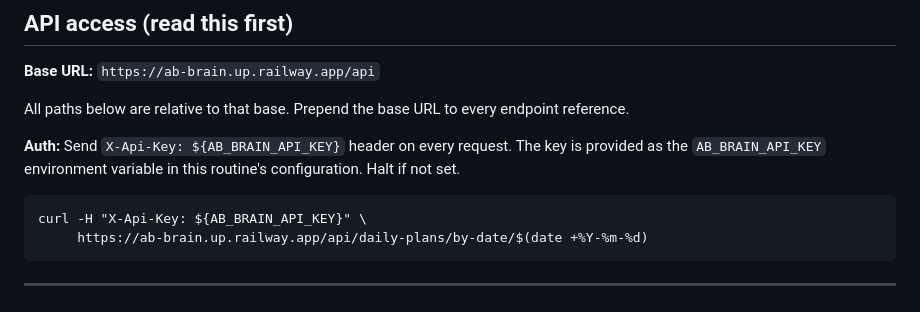
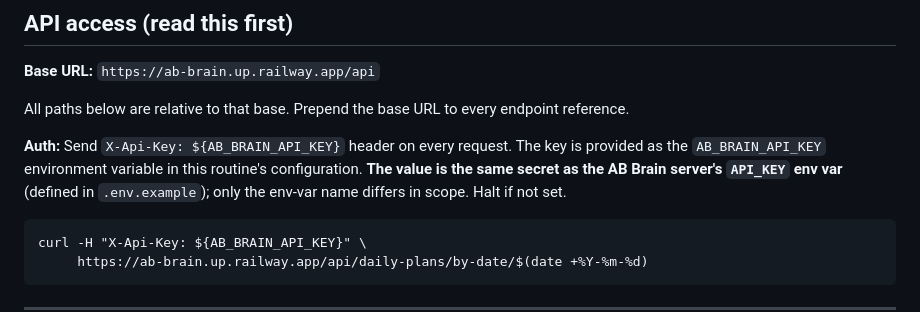
Before and after one commit to mrbar76/ABKnowledgeBase, a Markdown page: routines/evening-review.md, the part around the change. Drawn GitHub-style.

````diff
--- a/routines/evening-review.md
+++ b/routines/evening-review.md
@@ -16,7 +16,9 @@ endpoint reference.
 
 **Auth:** Send `X-Api-Key: ${AB_BRAIN_API_KEY}` header on every request.
 The key is provided as the `AB_BRAIN_API_KEY` environment variable in
-this routine's configuration. Halt if not set.
+this routine's configuration. **The value is the same secret as the AB
+Brain server's `API_KEY` env var** (defined in `.env.example`); only
+the env-var name differs in scope. Halt if not set.
 
 ```
 curl -H "X-Api-Key: ${AB_BRAIN_API_KEY}" \
````
Also changed, not shown: routines/morning-brief.md (+5 -1 lines).
